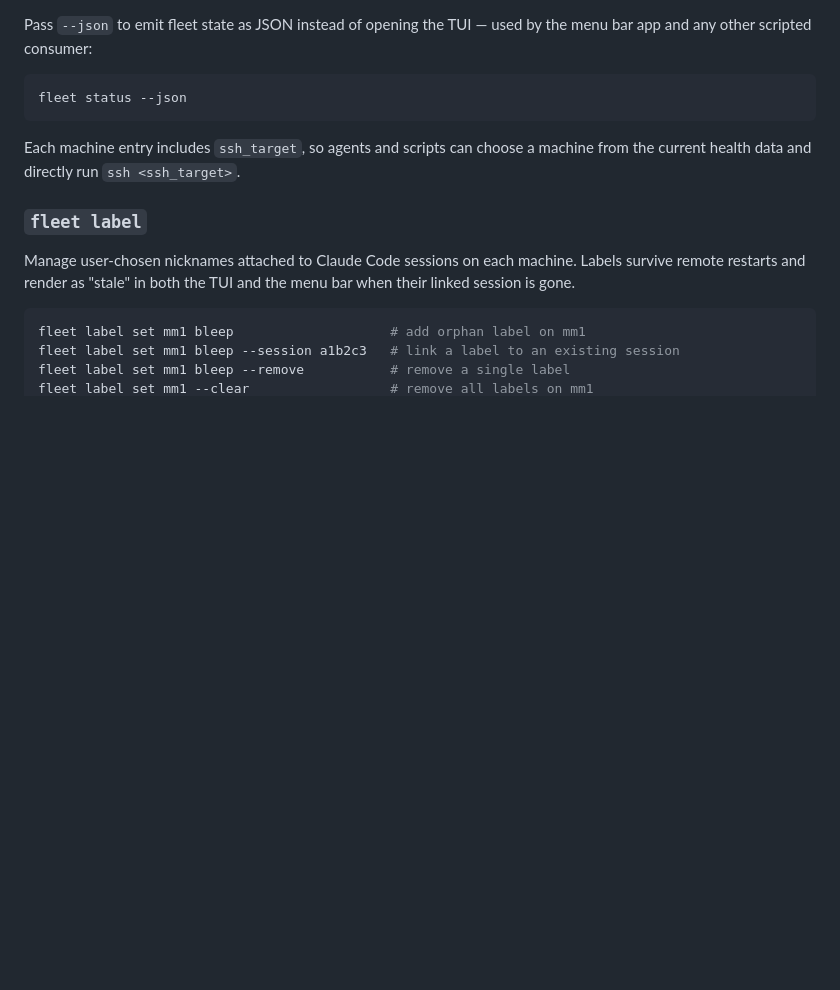
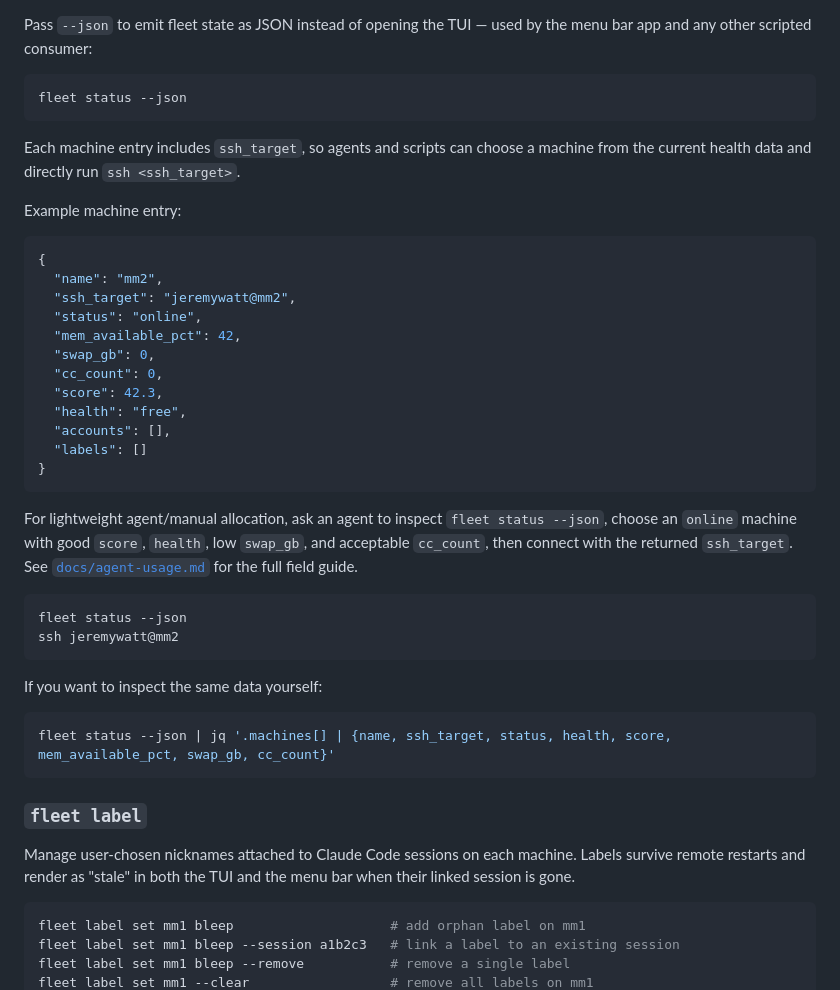
Before and after one commit to neonwatty/fleet, a Markdown page: README.md, the part around the change. GitHub-like rendering; blank space fills up the shorter version.

Commit message:
docs: add agent usage guide (#34)

````diff
--- a/README.md
+++ b/README.md
@@ -175,6 +175,40 @@ fleet status --json
 Each machine entry includes `ssh_target`, so agents and scripts can choose a
 machine from the current health data and directly run `ssh <ssh_target>`.
 
+Example machine entry:
+
+```json
+{
+  "name": "mm2",
+  "ssh_target": "jeremywatt@mm2",
+  "status": "online",
+  "mem_available_pct": 42,
+  "swap_gb": 0,
+  "cc_count": 0,
+  "score": 42.3,
+  "health": "free",
+  "accounts": [],
+  "labels": []
+}
+```
+
+For lightweight agent/manual allocation, ask an agent to inspect
+`fleet status --json`, choose an `online` machine with good `score`, `health`,
+low `swap_gb`, and acceptable `cc_count`, then connect with the returned
+`ssh_target`. See [`docs/agent-usage.md`](docs/agent-usage.md) for the full
+field guide.
+
+```bash
+fleet status --json
+ssh jeremywatt@mm2
+```
+
+If you want to inspect the same data yourself:
+
+```bash
+fleet status --json | jq '.machines[] | {name, ssh_target, status, health, score, mem_available_pct, swap_gb, cc_count}'
+```
+
 ### `fleet label`
 
 Manage user-chosen nicknames attached to Claude Code sessions on each machine. Labels survive remote restarts and render as "stale" in both the TUI and the menu bar when their linked session is gone.
````
Also changed, not shown: docs/agent-usage.md (added, +58 -0 lines).
